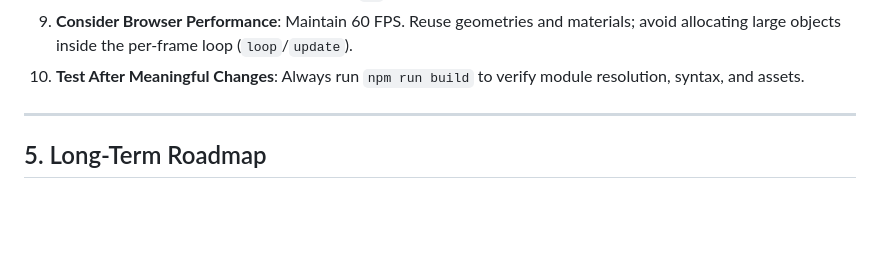
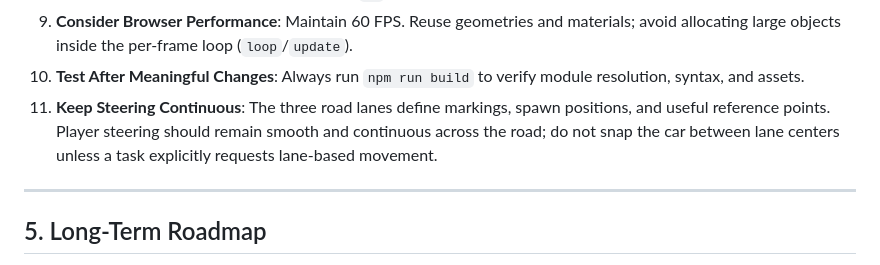
Before and after one commit to lukkshh/neon-rider, a Markdown page: AGENTS.md, the part around the change. Rendered like a GitHub page; blank space fills up the shorter version.

Commit message:
docs: clarify continuous steering guidance

```diff
--- a/AGENTS.md
+++ b/AGENTS.md
@@ -83,6 +83,7 @@ When modifying or expanding Neon Rider, adhere to these principles:
 8. **Keep Gameplay and UI Separated**: Gameplay calculations belong in `Player`, `World`, `CollisionSystem`, or `Game`. DOM queries and visual overlays belong in `UI`.
 9. **Consider Browser Performance**: Maintain 60 FPS. Reuse geometries and materials; avoid allocating large objects inside the per-frame loop (`loop`/`update`).
 10. **Test After Meaningful Changes**: Always run `npm run build` to verify module resolution, syntax, and assets.
+11. **Keep Steering Continuous**: The three road lanes define markings, spawn positions, and useful reference points. Player steering should remain smooth and continuous across the road; do not snap the car between lane centers unless a task explicitly requests lane-based movement.
 
 ---
 
```
